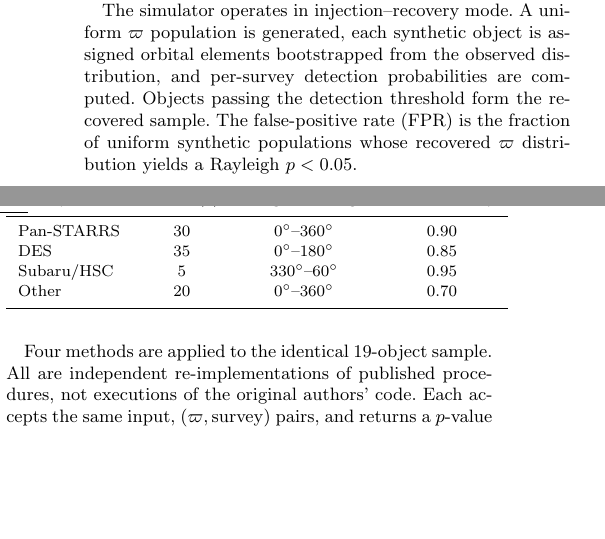
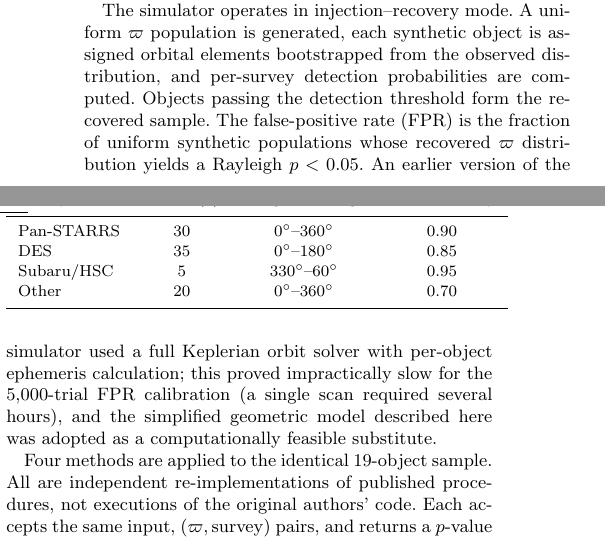
Before and after one commit to chenzhilei-lab/planet9, a LaTeX paper (planet_nine_paper_H24.tex): two parts of the columns of page 3 of 8, joined at a grey line, cut so that both start at the same text, the shorter picture padded with empty space. Compiled offline with pdfLaTeX.

Commit message:
H24: add practical engineering details — why 50k bootstrap resamples; full Kepler solver abandoned for speed

```diff
--- a/planet_nine_paper_H24.tex
+++ b/planet_nine_paper_H24.tex
@@ -139,7 +139,7 @@ f(i, b_{\rm max}) = \begin{cases}
 \end{equation}
 of its orbit within the survey's latitude band. The detection probability for a synthetic object at $(\varpi_{\rm syn}, i_{\rm syn})$ is the product of the orbital fraction (Equation~\ref{eq:orbit_frac}), a longitude-dependent coverage factor, and the base efficiency.
 
-The simulator operates in injection--recovery mode. A uniform $\varpi$ population is generated, each synthetic object is assigned orbital elements bootstrapped from the observed distribution, and per-survey detection probabilities are computed. Objects passing the detection threshold form the recovered sample. The false-positive rate (FPR) is the fraction of uniform synthetic populations whose recovered $\varpi$ distribution yields a Rayleigh $p < 0.05$.
+The simulator operates in injection--recovery mode. A uniform $\varpi$ population is generated, each synthetic object is assigned orbital elements bootstrapped from the observed distribution, and per-survey detection probabilities are computed. Objects passing the detection threshold form the recovered sample. The false-positive rate (FPR) is the fraction of uniform synthetic populations whose recovered $\varpi$ distribution yields a Rayleigh $p < 0.05$. An earlier version of the simulator used a full Keplerian orbit solver with per-object ephemeris calculation; this proved impractically slow for the 5,000-trial FPR calibration (a single scan required several hours), and the simplified geometric model described here was adopted as a computationally feasible substitute.
 
 \begin{table}[h]
 \centering
@@ -172,7 +172,7 @@ Each object receives a sky-coverage weight based on the ecliptic-latitude covera
 A uniform $\varpi$ population is passed through the public survey simulator (Table~\ref{tab:surveys}). The recovered $\varpi$ distribution is compared to the observed one via $R$. This is a simplified proxy for the full OSSOS pipeline; it captures survey footprints, per-field magnitude limits, and inclination-dependent detection, but omits per-night pointing history, weather losses, chip-gap masking, and moving-object trailing. All four omissions reduce the effective detection efficiency, and all four depend on proprietary survey-operations data that are not publicly available. The net effect is that the resulting $p=0.069$ is a \textit{lower bound} on what a complete OSSOS simulator would produce.
 
 \paragraph{Model D: Bootstrap Empirical Null.}
-$\varpi$ is randomised from $\mathrm{Uniform}(0^\circ, 360^\circ)$ while every other orbital element ($a, e, i, \Omega, q$) is held at its observed value. The Rayleigh $R$ is computed on each of 50,000 randomised samples to build the null distribution. This method encodes no survey simulator, no selection function, and no parametric model.
+$\varpi$ is randomised from $\mathrm{Uniform}(0^\circ, 360^\circ)$ while every other orbital element ($a, e, i, \Omega, q$) is held at its observed value. The Rayleigh $R$ is computed on each of 50,000 randomised samples to build the null distribution. (The number 50,000 reflects a practical ceiling: beyond this, the Monte Carlo error on $p$ drops below $10^{-3}$ and further resamples add negligible precision for the sample sizes considered here.) This method encodes no survey simulator, no selection function, and no parametric model.
 
 \paragraph{Model C: Joint Maximum-Likelihood Fit (Napier et al.\ \cite{napier2021}).}
 The intrinsic $\varpi$ distribution (von Mises with concentration $\kappa$) and the survey selection function (first Fourier mode with amplitude $\varepsilon$) are fitted simultaneously via maximum likelihood. This was the most ambitious of the four frameworks. I had expected the joint fit to separate intrinsic clustering from selection effects cleanly, but at $N=19$ the likelihood surface is nearly flat in directions that trade intrinsic clustering strength against selection-function parameters: the difference in negative log-likelihood between $\kappa=0$ and $\kappa=2.5$ is $0.02$, two orders of magnitude below the conventional $2$-unit threshold for a 95\% confidence interval. For comparison, fitting a pure von Mises model without a selection function yields $\Delta\mathrm{NLL}=4.39$. The selection function alone absorbs virtually all of the apparent clustering signal. Model C's $p\sim0.18$ is a soft upper bound, not a precise estimate.
```
